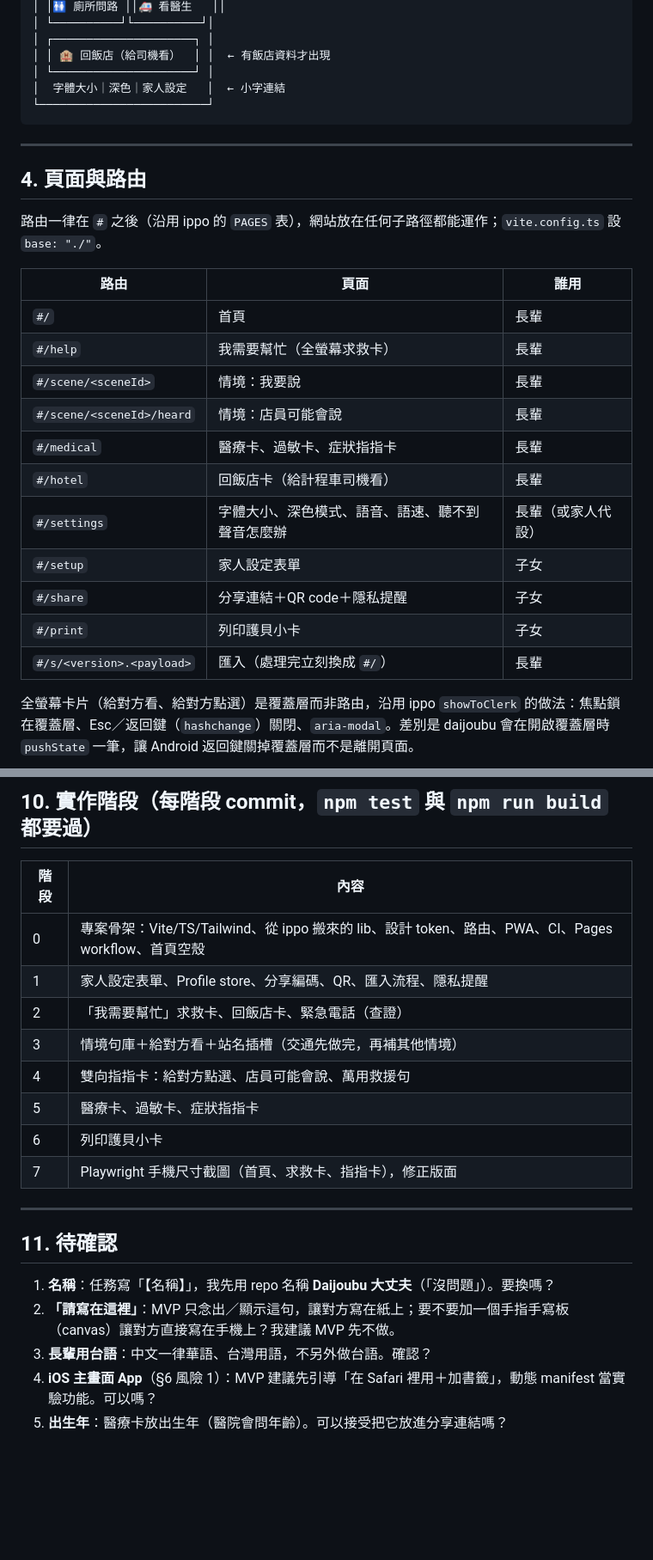
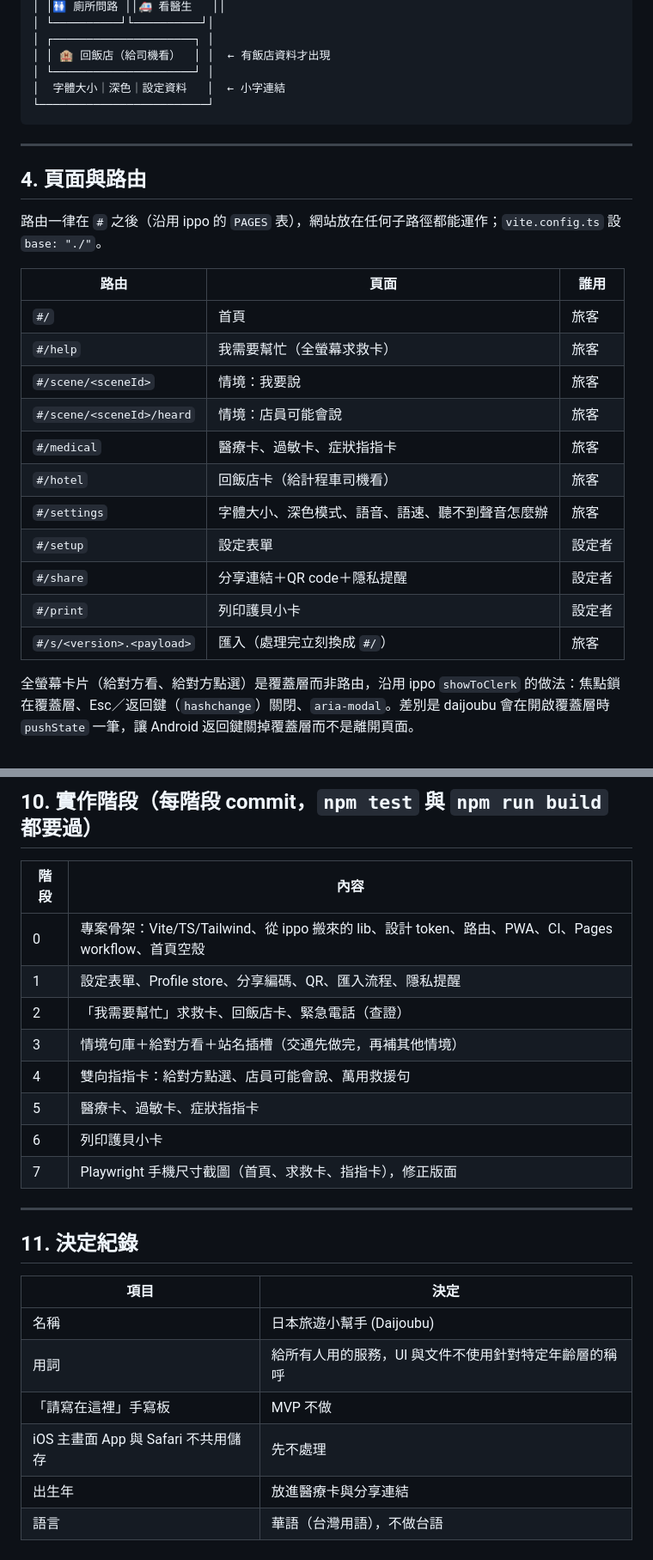
Before and after one commit to sean1093/daijoubu, a Markdown page: docs/spec.md, 2 parts joined by grey strips. Shown at 86% size. Rendered like a GitHub page; blank space fills up the shorter version.

````diff
--- a/docs/spec.md
+++ b/docs/spec.md
@@ -210,7 +212,7 @@
 │ ┌─────────────────────┐ │
 │ │ 🏨 回飯店（給司機看）  │ │  ← 有飯店資料才出現
 │ └─────────────────────┘ │
-│  字體大小｜深色｜家人設定   │  ← 小字連結
+│  字體大小｜深色｜設定資料   │  ← 小字連結
 └─────────────────────────┘
 ```
 
@@ -222,17 +224,17 @@
 
 | 路由 | 頁面 | 誰用 |
 |---|---|---|
-| `#/` | 首頁 | 長輩 |
-| `#/help` | 我需要幫忙（全螢幕求救卡） | 長輩 |
-| `#/scene/<sceneId>` | 情境：我要說 | 長輩 |
-| `#/scene/<sceneId>/heard` | 情境：店員可能會說 | 長輩 |
-| `#/medical` | 醫療卡、過敏卡、症狀指指卡 | 長輩 |
-| `#/hotel` | 回飯店卡（給計程車司機看） | 長輩 |
-| `#/settings` | 字體大小、深色模式、語音、語速、聽不到聲音怎麼辦 | 長輩（或家人代設） |
-| `#/setup` | 家人設定表單 | 子女 |
-| `#/share` | 分享連結＋QR code＋隱私提醒 | 子女 |
-| `#/print` | 列印護貝小卡 | 子女 |
-| `#/s/<version>.<payload>` | 匯入（處理完立刻換成 `#/`） | 長輩 |
+| `#/` | 首頁 | 旅客 |
+| `#/help` | 我需要幫忙（全螢幕求救卡） | 旅客 |
+| `#/scene/<sceneId>` | 情境：我要說 | 旅客 |
+| `#/scene/<sceneId>/heard` | 情境：店員可能會說 | 旅客 |
+| `#/medical` | 醫療卡、過敏卡、症狀指指卡 | 旅客 |
+| `#/hotel` | 回飯店卡（給計程車司機看） | 旅客 |
+| `#/settings` | 字體大小、深色模式、語音、語速、聽不到聲音怎麼辦 | 旅客 |
+| `#/setup` | 設定表單 | 設定者 |
+| `#/share` | 分享連結＋QR code＋隱私提醒 | 設定者 |
+| `#/print` | 列印護貝小卡 | 設定者 |
+| `#/s/<version>.<payload>` | 匯入（處理完立刻換成 `#/`） | 旅客 |
 
 全螢幕卡片（給對方看、給對方點選）是覆蓋層而非路由，沿用 ippo `showToClerk` 的做法：焦點鎖在覆蓋層、Esc／返回鍵（`hashchange`）關閉、`aria-modal`。差別是 daijoubu 會在開啟覆蓋層時 `pushState` 一筆，讓 Android 返回鍵關掉覆蓋層而不是離開頁面。
 
@@ -483,7 +483,7 @@ docs/spec.md
 | 階段 | 內容 |
 |---|---|
 | 0 | 專案骨架：Vite/TS/Tailwind、從 ippo 搬來的 lib、設計 token、路由、PWA、CI、Pages workflow、首頁空殼 |
-| 1 | 家人設定表單、Profile store、分享編碼、QR、匯入流程、隱私提醒 |
+| 1 | 設定表單、Profile store、分享編碼、QR、匯入流程、隱私提醒 |
 | 2 | 「我需要幫忙」求救卡、回飯店卡、緊急電話（查證） |
 | 3 | 情境句庫＋給對方看＋站名插槽（交通先做完，再補其他情境） |
 | 4 | 雙向指指卡：給對方點選、店員可能會說、萬用救援句 |
@@ -493,10 +493,13 @@ docs/spec.md
 
 ---
 
-## 11. 待確認
+## 11. 決定紀錄
 
-1. **名稱**：任務寫「【名稱】」，我先用 repo 名稱 **Daijoubu 大丈夫**（「沒問題」）。要換嗎？
-2. **「請寫在這裡」**：MVP 只念出／顯示這句，讓對方寫在紙上；要不要加一個手指手寫板（canvas）讓對方直接寫在手機上？我建議 MVP 先不做。
-3. **長輩用台語**：中文一律華語、台灣用語，不另外做台語。確認？
-4. **iOS 主畫面 App**（§6 風險 1）：MVP 建議先引導「在 Safari 裡用＋加書籤」，動態 manifest 當實驗功能。可以嗎？
-5. **出生年**：醫療卡放出生年（醫院會問年齡）。可以接受把它放進分享連結嗎？
+| 項目 | 決定 |
+|---|---|
+| 名稱 | 日本旅遊小幫手 (Daijoubu) |
+| 用詞 | 給所有人用的服務，UI 與文件不使用針對特定年齡層的稱呼 |
+| 「請寫在這裡」手寫板 | MVP 不做 |
+| iOS 主畫面 App 與 Safari 不共用儲存 | 先不處理 |
+| 出生年 | 放進醫療卡與分享連結 |
+| 語言 | 華語（台灣用語），不做台語 |
````
Also changed, not shown: other parts of docs/spec.md (+38 -38 lines), README.md (+18 -18 lines).
